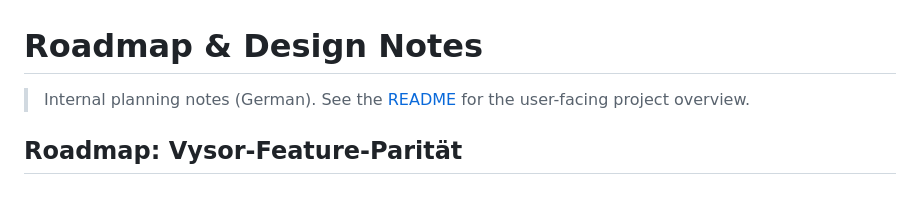
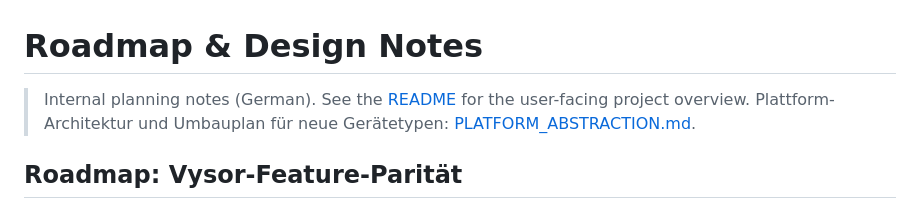
Before and after one commit to FelixCpp/synk, a Markdown page: docs/ROADMAP.md, the part around the change. GitHub-like rendering.

Commit message:
platform abstraction

```diff
--- a/docs/ROADMAP.md
+++ b/docs/ROADMAP.md
@@ -1,6 +1,7 @@
 # Roadmap & Design Notes
 
 > Internal planning notes (German). See the [README](../README.md) for the user-facing project overview.
+> Plattform-Architektur und Umbauplan für neue Gerätetypen: [PLATFORM_ABSTRACTION.md](PLATFORM_ABSTRACTION.md).
 
 ## Roadmap: Vysor-Feature-Parität
 
```
Also changed, not shown: docs/PLATFORM_ABSTRACTION.md (added, +299 -0 lines).
